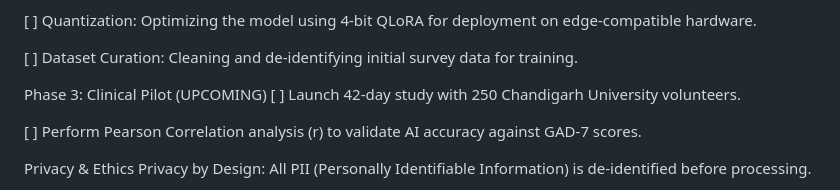
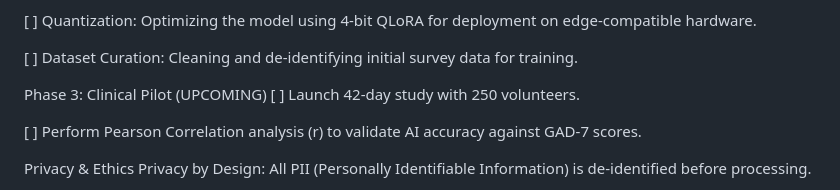
Before and after one commit to Beast93489/Zenora, a Markdown page: README.md, the part around the change. Drawn GitHub-style.

Commit message:
Update volunteer count in study launch description

```diff
--- a/README.md
+++ b/README.md
@@ -48,7 +48,7 @@ Phase 2: Intelligent Adaptation (CURRENT FOCUS) 🚧
 [ ] Dataset Curation: Cleaning and de-identifying initial survey data for training.
 
 Phase 3: Clinical Pilot (UPCOMING)
-[ ] Launch 42-day study with 250 Chandigarh University volunteers.
+[ ] Launch 42-day study with 250 volunteers.
 
 [ ] Perform Pearson Correlation analysis (r) to validate AI accuracy against GAD-7 scores.
 
```
